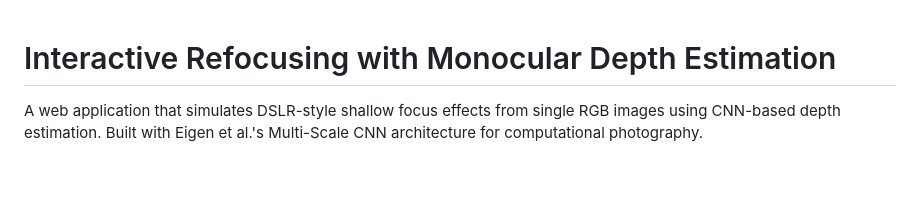
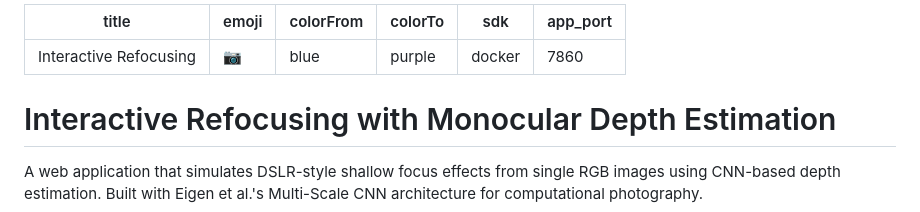
Before and after one commit to bradymcatee/refocusing, a Markdown page: README.md, the part around the change. Drawn GitHub-style; blank space fills up the shorter version.

Commit message:
Add Hugging Face Space metadata to README

```diff
--- a/README.md
+++ b/README.md
@@ -1,3 +1,12 @@
+---
+title: Interactive Refocusing
+emoji: 📷
+colorFrom: blue
+colorTo: purple
+sdk: docker
+app_port: 7860
+---
+
 # Interactive Refocusing with Monocular Depth Estimation
 
 A web application that simulates DSLR-style shallow focus effects from single RGB images using CNN-based depth estimation. Built with Eigen et al.'s Multi-Scale CNN architecture for computational photography.
```
